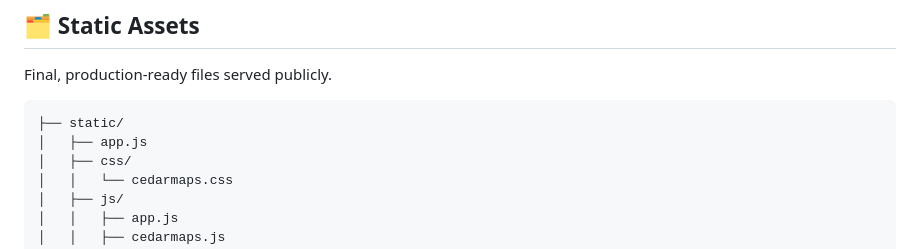
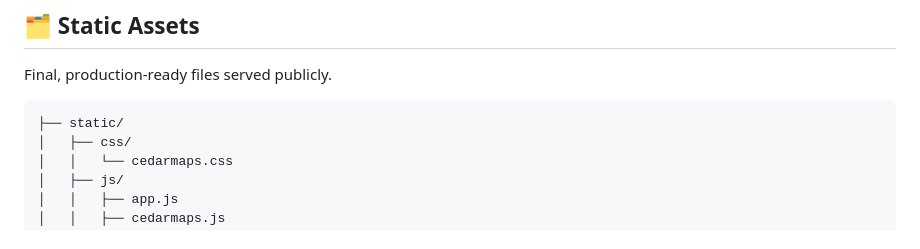
Before and after one commit to ashkanjaycob/Template-module-example, a Markdown page: README.md, the part around the change. GitHub-like rendering.

````diff
--- a/README.md
+++ b/README.md
@@ -109,7 +109,6 @@ Final, production-ready files served publicly.
 
 ```
 ├── static/
-│   ├── app.js
 │   ├── css/
 │   │   └── cedarmaps.css
 │   ├── js/
````
